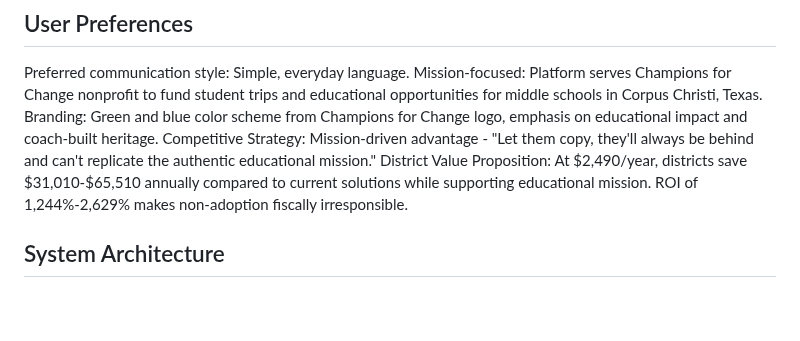
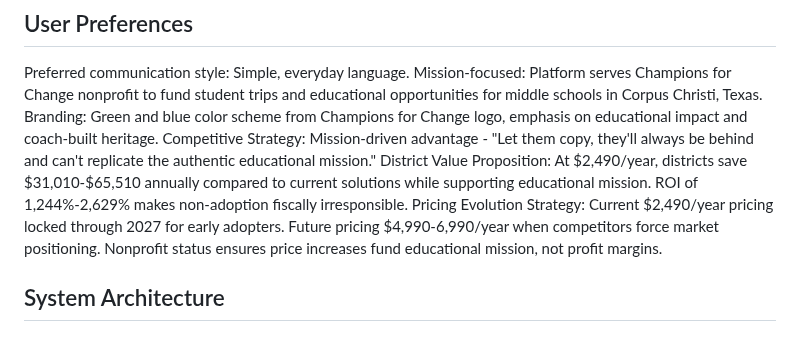
Before and after one commit to champions4change361-dotcom/champions-for-change, a Markdown page: replit.md, the part around the change. Drawn GitHub-style; blank space fills up the shorter version.

```diff
--- a/replit.md
+++ b/replit.md
@@ -9,6 +9,7 @@ Mission-focused: Platform serves Champions for Change nonprofit to fund student
 Branding: Green and blue color scheme from Champions for Change logo, emphasis on educational impact and coach-built heritage.
 Competitive Strategy: Mission-driven advantage - "Let them copy, they'll always be behind and can't replicate the authentic educational mission."
 District Value Proposition: At $2,490/year, districts save $31,010-$65,510 annually compared to current solutions while supporting educational mission. ROI of 1,244%-2,629% makes non-adoption fiscally irresponsible.
+Pricing Evolution Strategy: Current $2,490/year pricing locked through 2027 for early adopters. Future pricing $4,990-6,990/year when competitors force market positioning. Nonprofit status ensures price increases fund educational mission, not profit margins.
 
 ## System Architecture
 
```
Also changed, not shown: PRICING_STRATEGY_EVOLUTION.md (added, +235 -0 lines).
